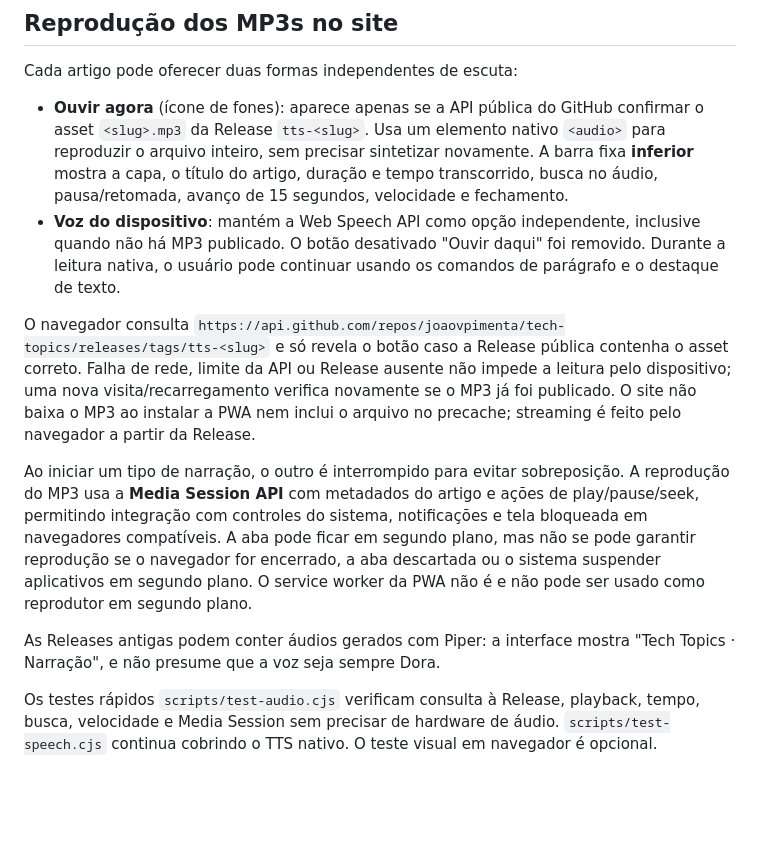
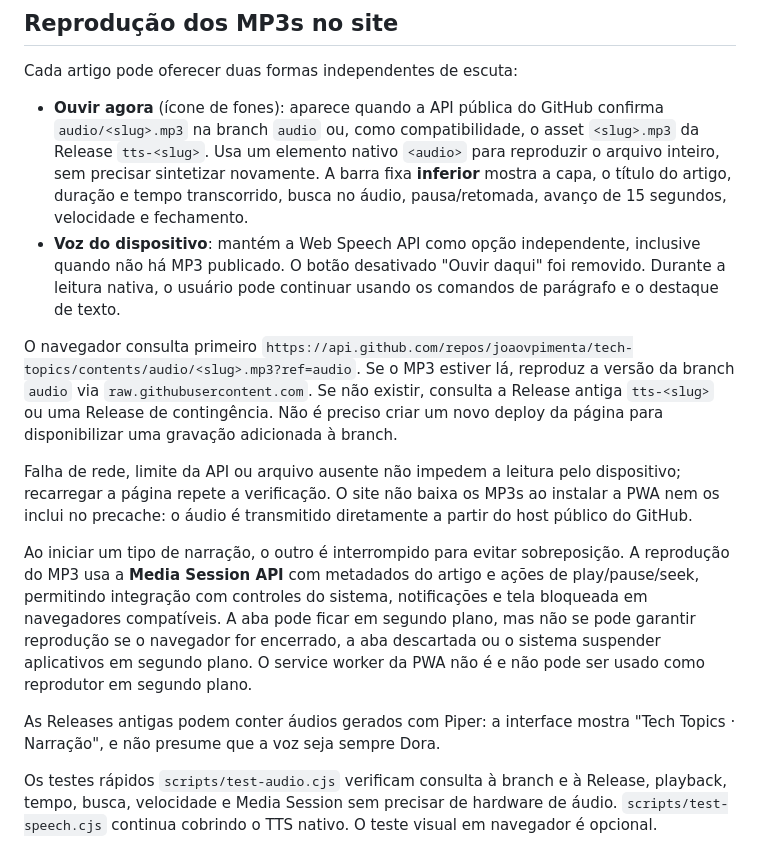
Before and after one commit to joaovpimenta/tech-topics, a Markdown page: docs/TTS.md, the part around the change. Drawn GitHub-style; blank space fills up the shorter version.

Commit message:
docs(player): prefer committed repository MP3 files and preserve Release fallback

```diff
--- a/docs/TTS.md
+++ b/docs/TTS.md
@@ -160,8 +160,9 @@ não faz parte deste fluxo.
 
 Cada artigo pode oferecer duas formas independentes de escuta:
 
-- **Ouvir agora** (ícone de fones): aparece apenas se a API pública do GitHub
-  confirmar o asset `<slug>.mp3` da Release `tts-<slug>`. Usa um elemento
+- **Ouvir agora** (ícone de fones): aparece quando a API pública do GitHub
+  confirma `audio/<slug>.mp3` na branch `audio` ou, como compatibilidade,
+  o asset `<slug>.mp3` da Release `tts-<slug>`. Usa um elemento
   nativo `<audio>` para reproduzir o arquivo inteiro, sem precisar sintetizar
   novamente. A barra fixa **inferior** mostra a capa, o título do artigo,
   duração e tempo transcorrido, busca no áudio, pausa/retomada, avanço de
@@ -171,14 +172,17 @@ Cada artigo pode oferecer duas formas independentes de escuta:
   foi removido. Durante a leitura nativa, o usuário pode continuar usando
   os comandos de parágrafo e o destaque de texto.
 
-O navegador consulta
-`https://api.github.com/repos/joaovpimenta/tech-topics/releases/tags/tts-<slug>`
-e só revela o botão caso a Release pública contenha o asset correto.
-Falha de rede, limite da API ou Release ausente não impede a leitura pelo
-dispositivo; uma nova visita/recarregamento verifica novamente se o
-MP3 já foi publicado. O site não baixa o MP3 ao instalar a PWA nem
-inclui o arquivo no precache; streaming é feito pelo navegador a partir
-da Release.
+O navegador consulta primeiro
+`https://api.github.com/repos/joaovpimenta/tech-topics/contents/audio/<slug>.mp3?ref=audio`.
+Se o MP3 estiver lá, reproduz a versão da branch `audio` via
+`raw.githubusercontent.com`. Se não existir, consulta a Release antiga
+`tts-<slug>` ou uma Release de contingência. Não é preciso criar um novo
+deploy da página para disponibilizar uma gravação adicionada à branch.
+
+Falha de rede, limite da API ou arquivo ausente não impedem a leitura
+pelo dispositivo; recarregar a página repete a verificação. O site não baixa
+os MP3s ao instalar a PWA nem os inclui no precache: o áudio é transmitido
+diretamente a partir do host público do GitHub.
 
 Ao iniciar um tipo de narração, o outro é interrompido para evitar
 sobreposição. A reprodução do MP3 usa a **Media Session API** com metadados
@@ -192,7 +196,7 @@ não é e não pode ser usado como reprodutor em segundo plano.
 As Releases antigas podem conter áudios gerados com Piper: a interface
 mostra "Tech Topics · Narração", e não presume que a voz seja sempre Dora.
 
-Os testes rápidos `scripts/test-audio.cjs` verificam consulta à Release,
+Os testes rápidos `scripts/test-audio.cjs` verificam consulta à branch e à Release,
 playback, tempo, busca, velocidade e Media Session sem precisar de
 hardware de áudio. `scripts/test-speech.cjs` continua cobrindo o TTS
 nativo. O teste visual em navegador é opcional.
```
